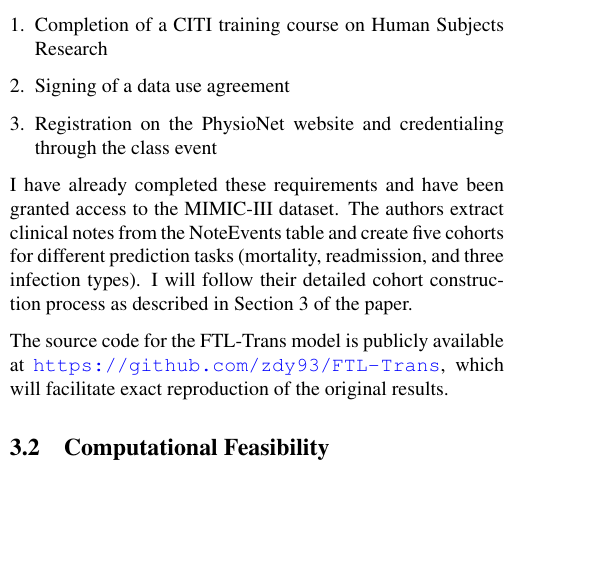
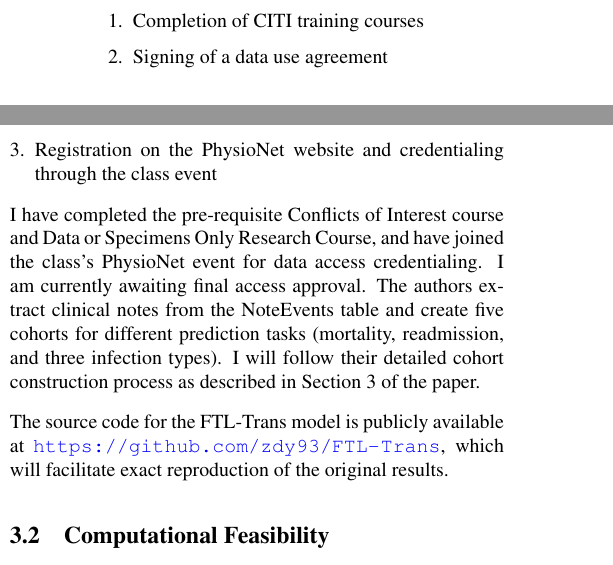
Before and after one commit to benamiller/uiuc, a LaTeX document (cs598_dlh/project_proposal.tex): part of one column of page 2 of 3 before the commit and two parts of the columns of page 2 of 3 after it, the two joined at a grey line, cut so that both start at the same text, the shorter picture padded with empty space. Compiled offline with pdfLaTeX.

Commit message:
Clean and ready

```diff
--- a/cs598_dlh/project_proposal.tex
+++ b/cs598_dlh/project_proposal.tex
@@ -112,12 +112,12 @@ For future work beyond this project's scope, more ambitious extensions could inc
 The paper uses MIMIC-III \cite{johnson2016mimic}, a critical care database with de-identified data from 40,000+ patients. Access requires:
 
 \begin{enumerate}[leftmargin=*]
-    \item Completion of a CITI training course on Human Subjects Research
+    \item Completion of CITI training courses
     \item Signing of a data use agreement
     \item Registration on the PhysioNet website and credentialing through the class event
 \end{enumerate}
 
-I have already completed these requirements and have been granted access to the MIMIC-III dataset. The authors extract clinical notes from the NoteEvents table and create five cohorts for different prediction tasks (mortality, readmission, and three infection types). I will follow their detailed cohort construction process as described in Section 3 of the paper.
+I have completed the pre-requisite Conflicts of Interest course and Data or Specimens Only Research Course, and have joined the class's PhysioNet event for data access credentialing. I am currently awaiting final access approval. The authors extract clinical notes from the NoteEvents table and create five cohorts for different prediction tasks (mortality, readmission, and three infection types). I will follow their detailed cohort construction process as described in Section 3 of the paper.
 
 The source code for the FTL-Trans model is publicly available at \url{https://github.com/zdy93/FTL-Trans}, which will facilitate exact reproduction of the original results.
 
```
Also changed, not shown: cs598_dlh/project_proposal.tex (2 more changed lines).
